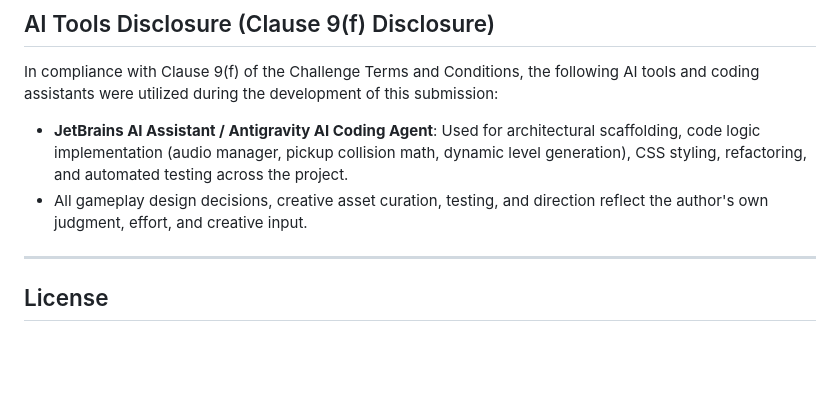
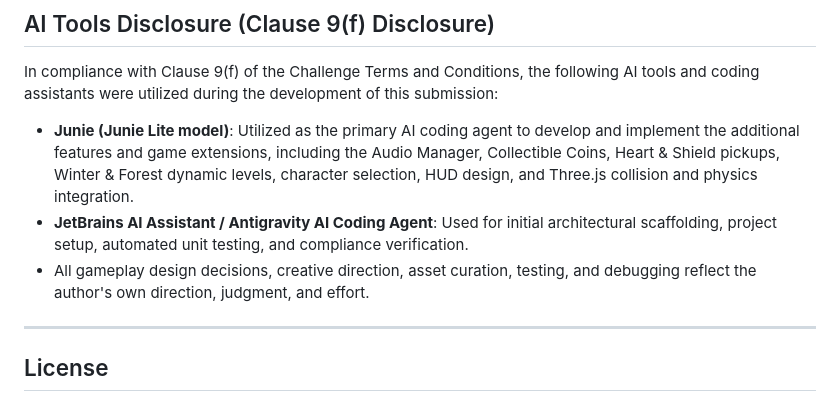
Before and after one commit to Coder-25A/3D-GAME, a Markdown page: README.md, the part around the change. Rendered like a GitHub page; blank space fills up the shorter version.

Commit message:
Update README with Junie Lite model disclosure for additional features

```diff
--- a/README.md
+++ b/README.md
@@ -101,8 +101,9 @@ All third-party assets used in this project are licensed under permissive open l
 
 In compliance with Clause 9(f) of the Challenge Terms and Conditions, the following AI tools and coding assistants were utilized during the development of this submission:
 
-- **JetBrains AI Assistant / Antigravity AI Coding Agent**: Used for architectural scaffolding, code logic implementation (audio manager, pickup collision math, dynamic level generation), CSS styling, refactoring, and automated testing across the project.
-- All gameplay design decisions, creative asset curation, testing, and direction reflect the author's own judgment, effort, and creative input.
+- **Junie (Junie Lite model)**: Utilized as the primary AI coding agent to develop and implement the additional features and game extensions, including the Audio Manager, Collectible Coins, Heart & Shield pickups, Winter & Forest dynamic levels, character selection, HUD design, and Three.js collision and physics integration.
+- **JetBrains AI Assistant / Antigravity AI Coding Agent**: Used for initial architectural scaffolding, project setup, automated unit testing, and compliance verification.
+- All gameplay design decisions, creative direction, asset curation, testing, and debugging reflect the author's own direction, judgment, and effort.
 
 ---
 
```
